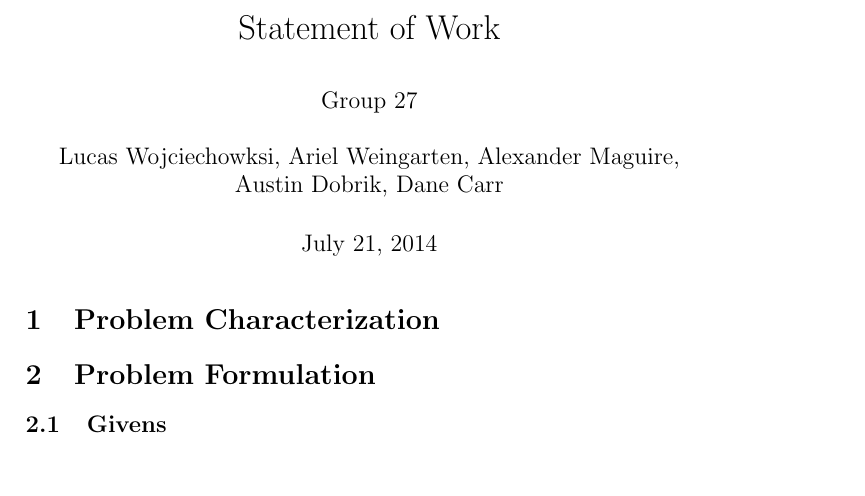
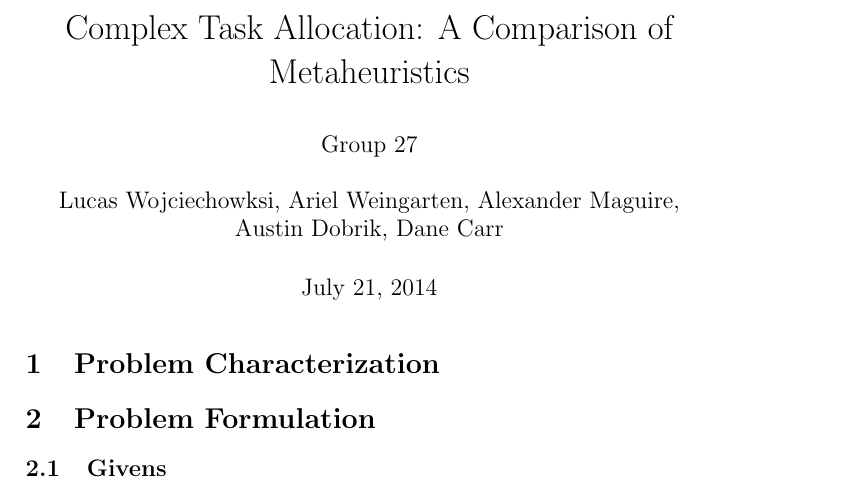
Before and after one commit to lucaswoj/ece457a, a LaTeX document (project/report.tex): part of page 1 of 4, cut at the place of the change, the shorter picture padded with empty space. Compiled offline with pdfLaTeX.

Commit message:
Revised project title

```diff
--- a/project/report.tex
+++ b/project/report.tex
@@ -12,7 +12,7 @@
 \usepackage{parskip}
 \usepackage{amssymb}
 
-\title{Statement of Work}
+\title{Complex Task Allocation: A Comparison of Metaheuristics}
 \author{
 	Group 27 \\
 	\\
```
